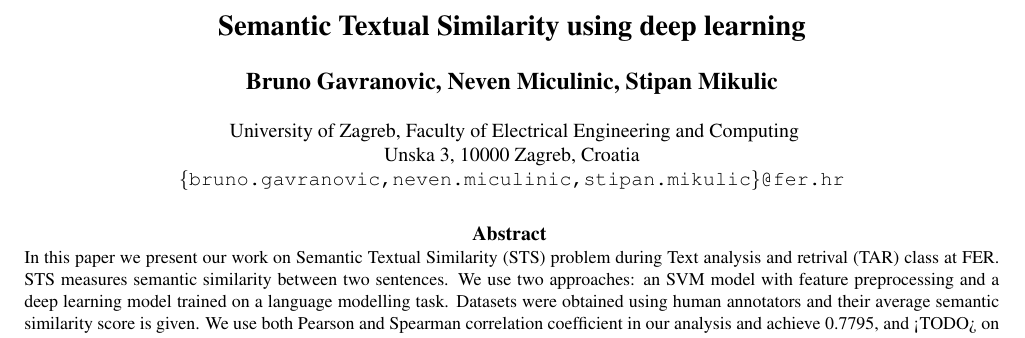
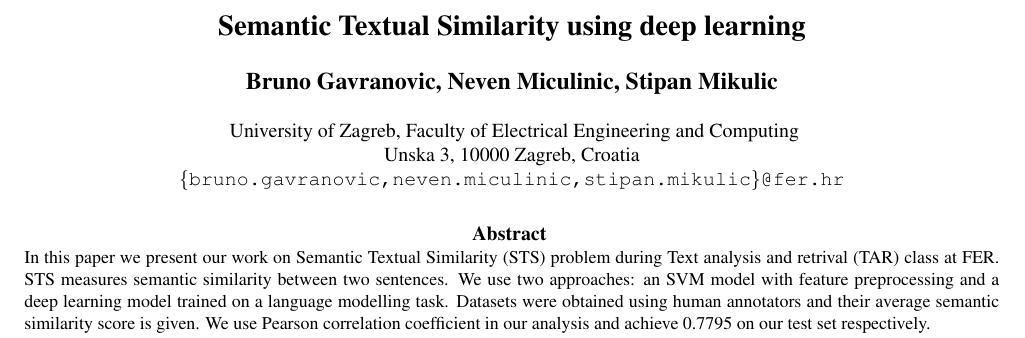
Before and after one commit to nmiculinic/TAR_FER, a LaTeX document (paper/main.tex): part of page 1 of 6, cut so that both start at the same text. Compiled offline with pdfLaTeX.

Commit message:
Removed spearman coefficient from abstract..because we don't have it

```diff
--- a/paper/main.tex
+++ b/paper/main.tex
@@ -34,7 +34,7 @@ In this paper we present our work on Semantic Textual Similarity (STS) problem d
 STS measures semantic similarity between two sentences.
 We use two approaches: an SVM model with feature preprocessing and a deep learning model trained on a language modelling task.
 Datasets were obtained using human annotators and their average semantic similarity score is given.
-We use both Pearson and Spearman correlation coefficient in our analysis and achieve 0.7795, and <TODO> on our test set respectively.
+We use Pearson correlation coefficient in our analysis and achieve 0.7795 on our test set respectively.
 }
 
 \begin{document}
```
